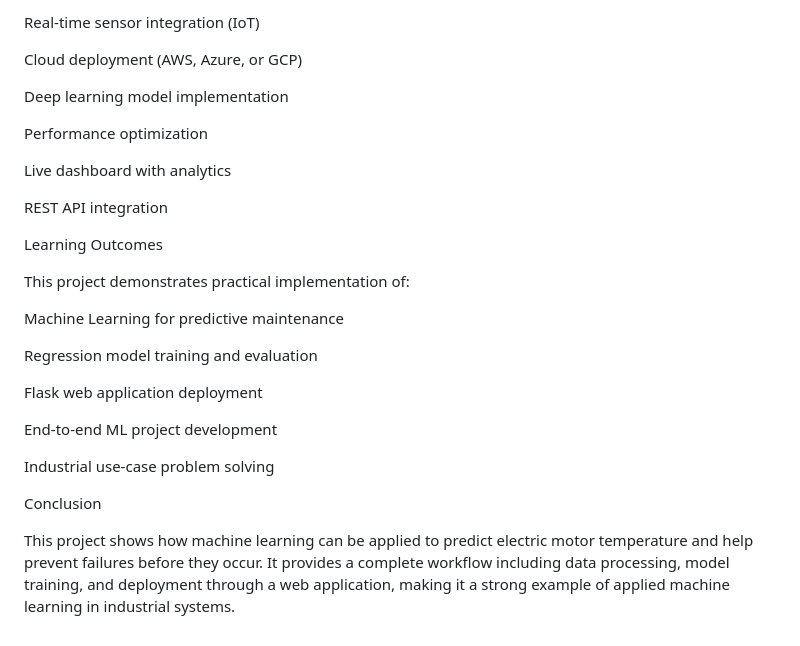
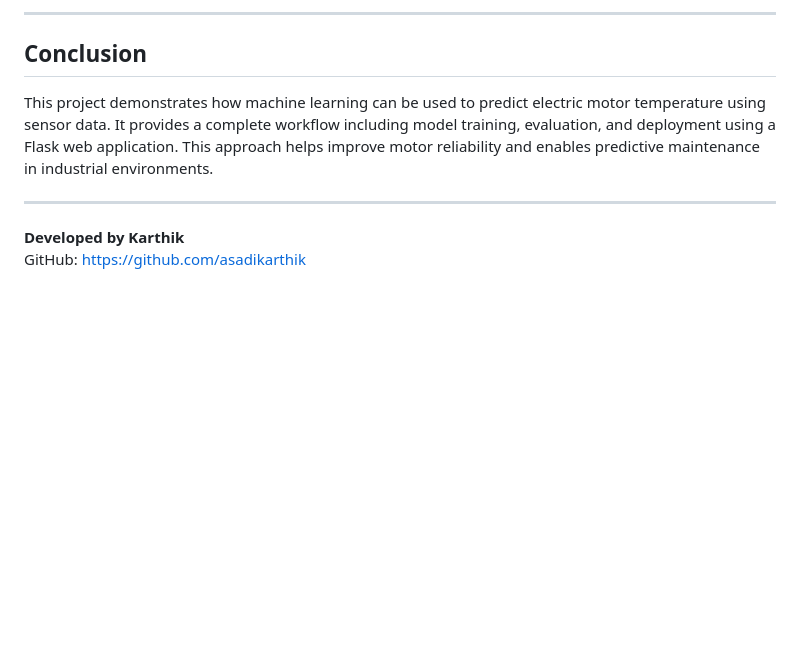
Before and after one commit to asadikarthik/Electric-motor-temperature-prediction-, a Markdown page: README.md, the part around one of its changes. GitHub-like rendering; blank space fills up the shorter version.

```diff
--- a/README.md
+++ b/README.md
@@ -156,30 +176,11 @@ Future Improvements
 
-Real-time sensor integration (IoT)
+---
 
-Cloud deployment (AWS, Azure, or GCP)
+## Conclusion
 
-Deep learning model implementation
+This project demonstrates how machine learning can be used to predict electric motor temperature using sensor data. It provides a complete workflow including model training, evaluation, and deployment using a Flask web application. This approach helps improve motor reliability and enables predictive maintenance in industrial environments.
 
-Performance optimization
+---
 
-Live dashboard with analytics
-
-REST API integration
-
-Learning Outcomes
-
-This project demonstrates practical implementation of:
-
-Machine Learning for predictive maintenance
-
-Regression model training and evaluation
-
-Flask web application deployment
-
-End-to-end ML project development
-
-Industrial use-case problem solving
-
-Conclusion
-
-This project shows how machine learning can be applied to predict electric motor temperature and help prevent failures before they occur. It provides a complete workflow including data processing, model training, and deployment through a web application, making it a strong example of applied machine learning in industrial systems.
+**Developed by Karthik**
+GitHub: https://github.com/asadikarthik
```
Also changed, not shown: other parts of README.md (+107 -87 lines).
